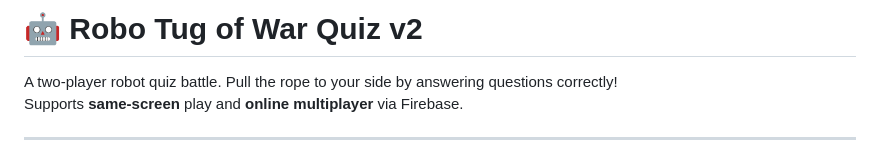
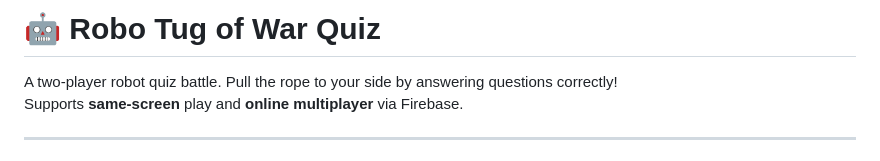
Before and after one commit to Pauliben/cerebral_war, a Markdown page: README.md, the part around the change. Drawn GitHub-style.

```diff
--- a/README.md
+++ b/README.md
@@ -1,4 +1,4 @@
-# 🤖 Robo Tug of War Quiz v2
+# 🤖 Robo Tug of War Quiz
 
 A two-player robot quiz battle. Pull the rope to your side by answering questions correctly!
 Supports **same-screen** play and **online multiplayer** via Firebase.
```
